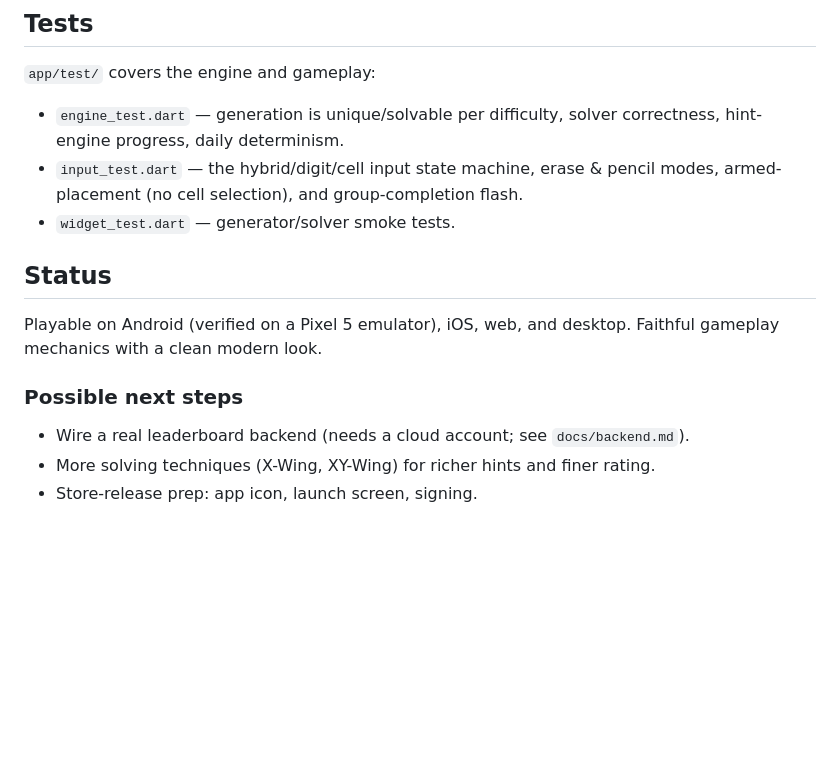
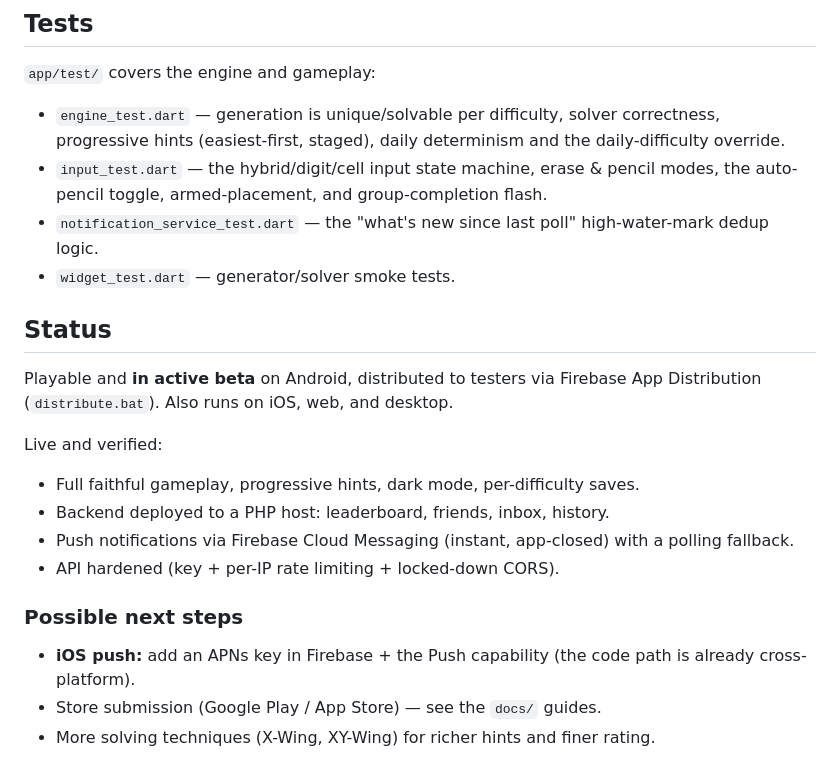
Before and after one commit to trippme/sudoku, a Markdown page: README.md, the part around one of its changes. Drawn GitHub-style; blank space fills up the shorter version.

```diff
--- a/README.md
+++ b/README.md
@@ -213,17 +255,28 @@ hint/rating brain lived on the server; in the rewrite it lives in
 
 `app/test/` covers the engine and gameplay:
 - `engine_test.dart` — generation is unique/solvable per difficulty, solver
-  correctness, hint-engine progress, daily determinism.
+  correctness, progressive hints (easiest-first, staged), daily determinism and
+  the daily-difficulty override.
 - `input_test.dart` — the hybrid/digit/cell input state machine, erase & pencil
-  modes, armed-placement (no cell selection), and group-completion flash.
+  modes, the auto-pencil toggle, armed-placement, and group-completion flash.
+- `notification_service_test.dart` — the "what's new since last poll"
+  high-water-mark dedup logic.
 - `widget_test.dart` — generator/solver smoke tests.
 
 ## Status
 
-Playable on Android (verified on a Pixel 5 emulator), iOS, web, and desktop.
-Faithful gameplay mechanics with a clean modern look.
+Playable and **in active beta** on Android, distributed to testers via Firebase
+App Distribution (`distribute.bat`). Also runs on iOS, web, and desktop.
+
+Live and verified:
+- Full faithful gameplay, progressive hints, dark mode, per-difficulty saves.
+- Backend deployed to a PHP host: leaderboard, friends, inbox, history.
+- Push notifications via Firebase Cloud Messaging (instant, app-closed) with a
+  polling fallback.
+- API hardened (key + per-IP rate limiting + locked-down CORS).
 
 ### Possible next steps
-- Wire a real leaderboard backend (needs a cloud account; see `docs/backend.md`).
+- **iOS push:** add an APNs key in Firebase + the Push capability (the code path
+  is already cross-platform).
+- Store submission (Google Play / App Store) — see the `docs/` guides.
 - More solving techniques (X-Wing, XY-Wing) for richer hints and finer rating.
-- Store-release prep: app icon, launch screen, signing.
```
Also changed, not shown: other parts of README.md (+75 -33 lines).
